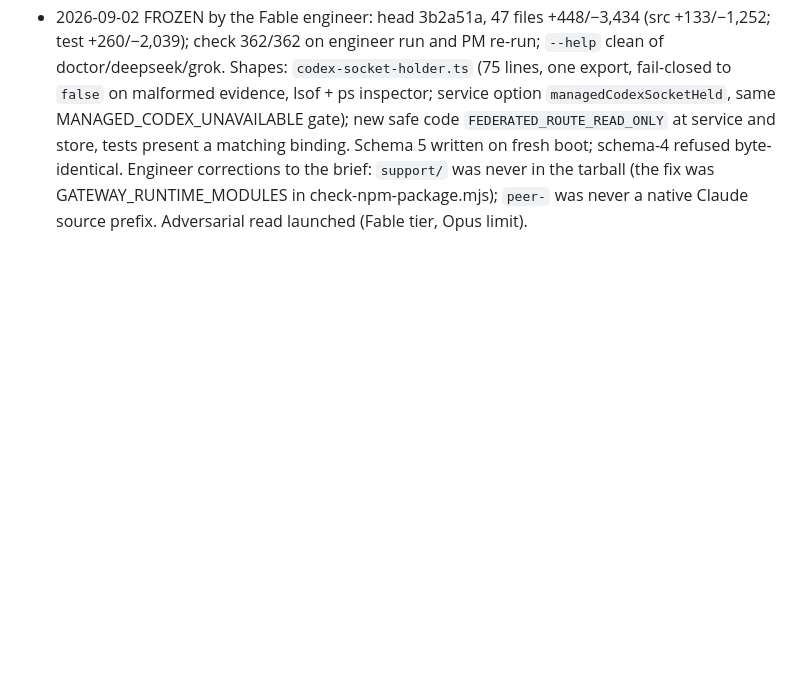
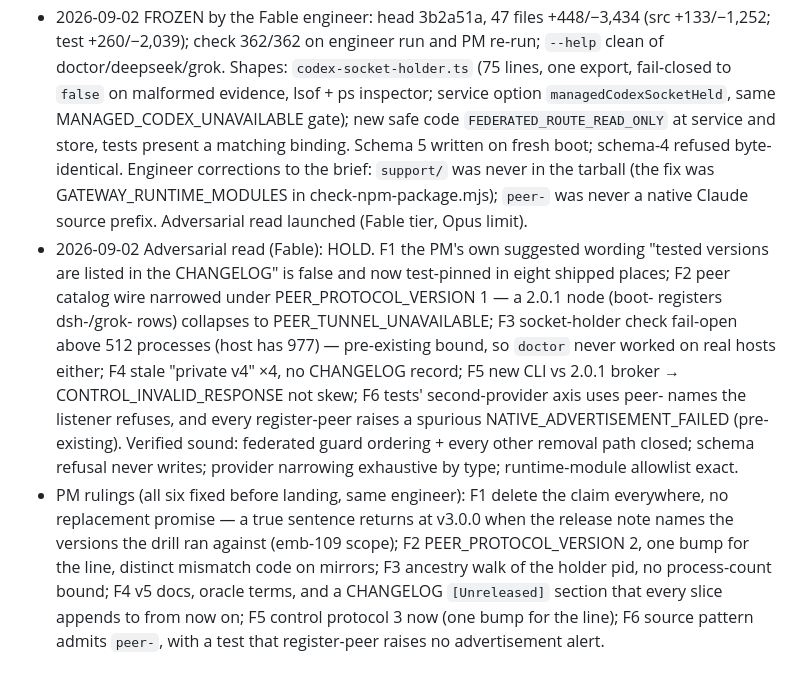
Before and after one commit to YuanpingSong/embassy, a Markdown page: pm/tickets/emb-101.md, the part around the change. GitHub-like rendering; blank space fills up the shorter version.

Commit message:
emb-101 adversarial HOLD → six corrections; charter norms (Unreleased log, one bump per line)
Co-Authored-By: Claude Fable 5.1 <noreply@anthropic.com>
Claude-Session: https://claude.ai/code/session_01X5KkYK1m8vNy7zxehAxYLw

```diff
--- a/pm/tickets/emb-101.md
+++ b/pm/tickets/emb-101.md
@@ -80,3 +80,27 @@ support/ or doctor artifacts.
   GATEWAY_RUNTIME_MODULES in check-npm-package.mjs); `peer-` was
   never a native Claude source prefix. Adversarial read launched
   (Fable tier, Opus limit).
+- 2026-09-02 Adversarial read (Fable): HOLD. F1 the PM's own suggested
+  wording "tested versions are listed in the CHANGELOG" is false and
+  now test-pinned in eight shipped places; F2 peer catalog wire
+  narrowed under PEER_PROTOCOL_VERSION 1 — a 2.0.1 node (boot-
+  registers dsh-/grok- rows) collapses to PEER_TUNNEL_UNAVAILABLE;
+  F3 socket-holder check fail-open above 512 processes (host has
+  977) — pre-existing bound, so `doctor` never worked on real hosts
+  either; F4 stale "private v4" ×4, no CHANGELOG record; F5 new CLI
+  vs 2.0.1 broker → CONTROL_INVALID_RESPONSE not skew; F6 tests'
+  second-provider axis uses peer- names the listener refuses, and
+  every register-peer raises a spurious NATIVE_ADVERTISEMENT_FAILED
+  (pre-existing). Verified sound: federated guard ordering + every
+  other removal path closed; schema refusal never writes; provider
+  narrowing exhaustive by type; runtime-module allowlist exact.
+- PM rulings (all six fixed before landing, same engineer): F1 delete
+  the claim everywhere, no replacement promise — a true sentence
+  returns at v3.0.0 when the release note names the versions the
+  drill ran against (emb-109 scope); F2 PEER_PROTOCOL_VERSION 2, one
+  bump for the line, distinct mismatch code on mirrors; F3 ancestry
+  walk of the holder pid, no process-count bound; F4 v5 docs, oracle
+  terms, and a CHANGELOG `[Unreleased]` section that every slice
+  appends to from now on; F5 control protocol 3 now (one bump for
+  the line); F6 source pattern admits `peer-`, with a test that
+  register-peer raises no advertisement alert.
```
Also changed, not shown: pm/tickets/emb-99.md (+8 -0 lines).
